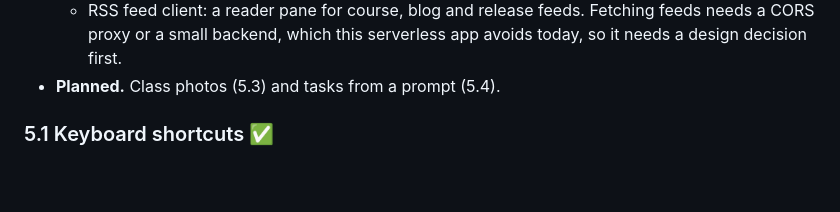
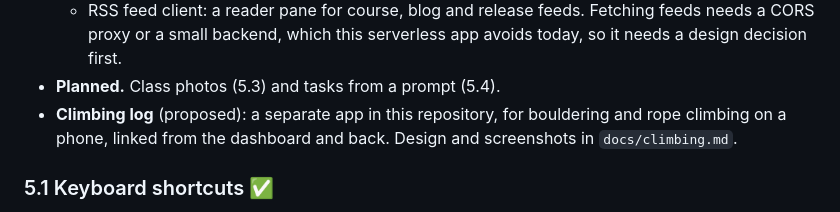
Before and after one commit to wps0/personal-dashboard, a Markdown page: SPEC.md, the part around the change. Drawn GitHub-style; blank space fills up the shorter version.

```diff
--- a/SPEC.md
+++ b/SPEC.md
@@ -893,6 +893,9 @@ Google Drive sync.
     Fetching feeds needs a CORS proxy or a small backend, which this
     serverless app avoids today, so it needs a design decision first.
 - **Planned.** Class photos (5.3) and tasks from a prompt (5.4).
+- **Climbing log** (proposed): a separate app in this repository, for
+  bouldering and rope climbing on a phone, linked from the dashboard and
+  back. Design and screenshots in `docs/climbing.md`.
 
 ### 5.1 Keyboard shortcuts ✅
 
```
Also changed, not shown: docs/climbing.md (added, +429 -0 lines), docs/climbing/links.png (added), docs/climbing/looks.png (added), docs/climbing/main-flow.png (added), docs/climbing/more-screens.png (added).
